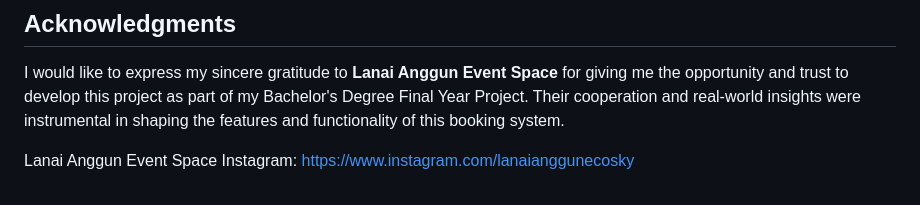
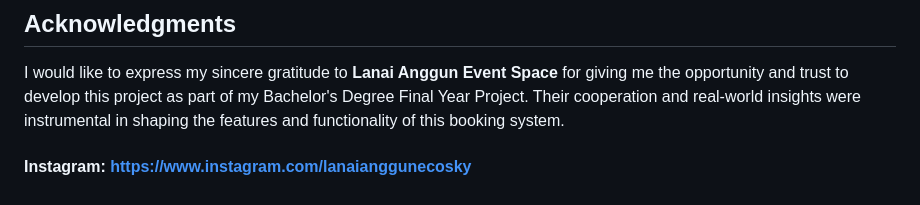
Before and after one commit to ammarrzaidi/Lanai-Anggun-Event-Space-Booking-System, a Markdown page: README.md, the part around the change. Rendered like a GitHub page.

```diff
--- a/README.md
+++ b/README.md
@@ -80,4 +80,4 @@ This project is open-source and available for educational and portfolio purposes
 
 I would like to express my sincere gratitude to **Lanai Anggun Event Space** for giving me the opportunity and trust to develop this project as part of my Bachelor's Degree Final Year Project. Their cooperation and real-world insights were instrumental in shaping the features and functionality of this booking system.
 
-  Lanai Anggun Event Space Instagram: https://www.instagram.com/lanaianggunecosky
+  #### Instagram: https://www.instagram.com/lanaianggunecosky
```
